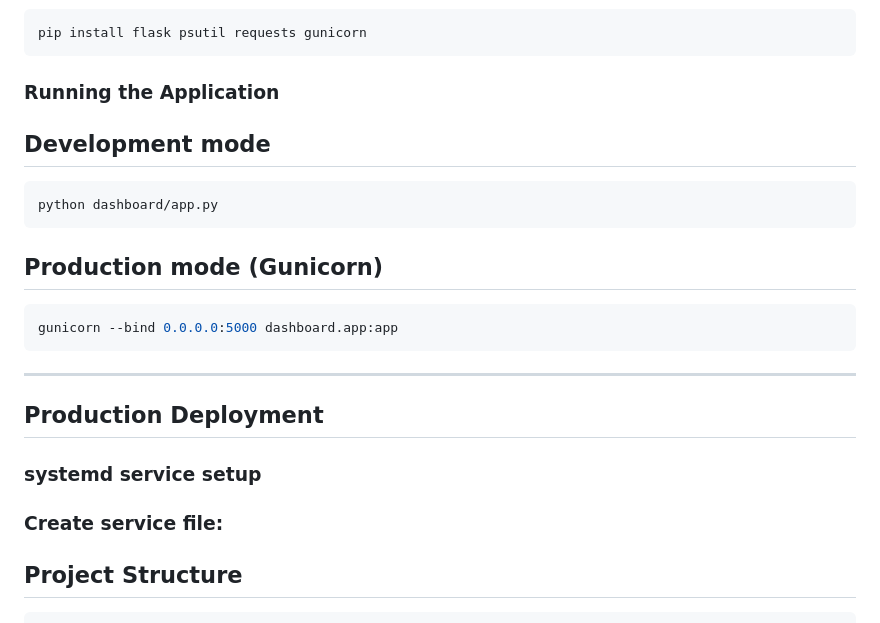
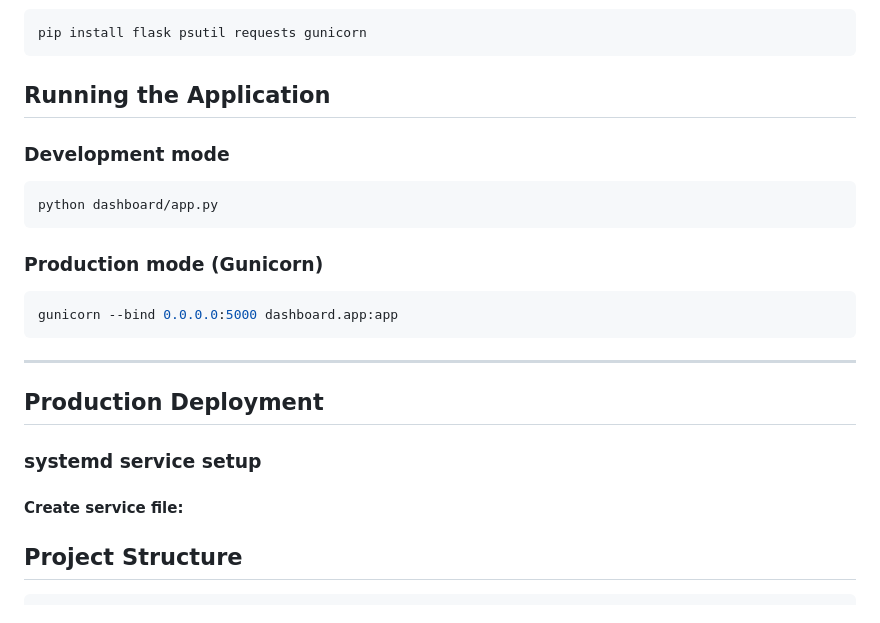
Before and after one commit to sewar1/smart-monitor-platform, a Markdown page: README.md, the part around one of its changes. Drawn GitHub-style.

Commit message:
Revise README structure and headings for clarity

````diff
--- a/README.md
+++ b/README.md
@@ -48,12 +45,12 @@ source venv/bin/activate
 ```bash
 pip install flask psutil requests gunicorn
 ```
-### Running the Application
-## Development mode
+## Running the Application
+### Development mode
 ```bash
 python dashboard/app.py
 ```
-## Production mode (Gunicorn)
+### Production mode (Gunicorn)
 ```bash
 gunicorn --bind 0.0.0.0:5000 dashboard.app:app
 ```
@@ -61,8 +58,8 @@ gunicorn --bind 0.0.0.0:5000 dashboard.app:app
 
 ## Production Deployment
 ### systemd service setup
+#### Create service file:
 
-### Create service file:
 ## Project Structure
 ```bash
 [Unit]
````
Also changed, not shown: other parts of README.md (+5 -8 lines).
